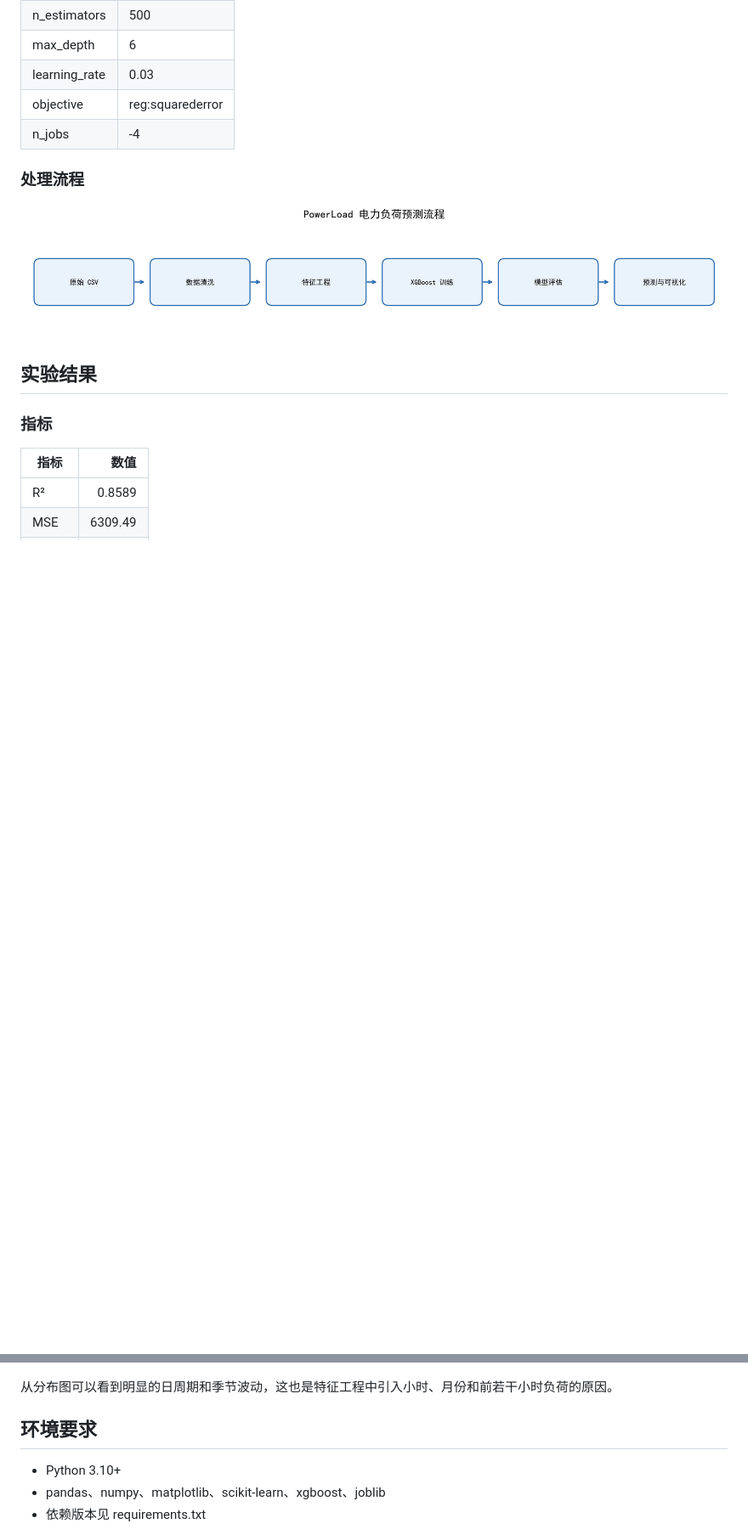
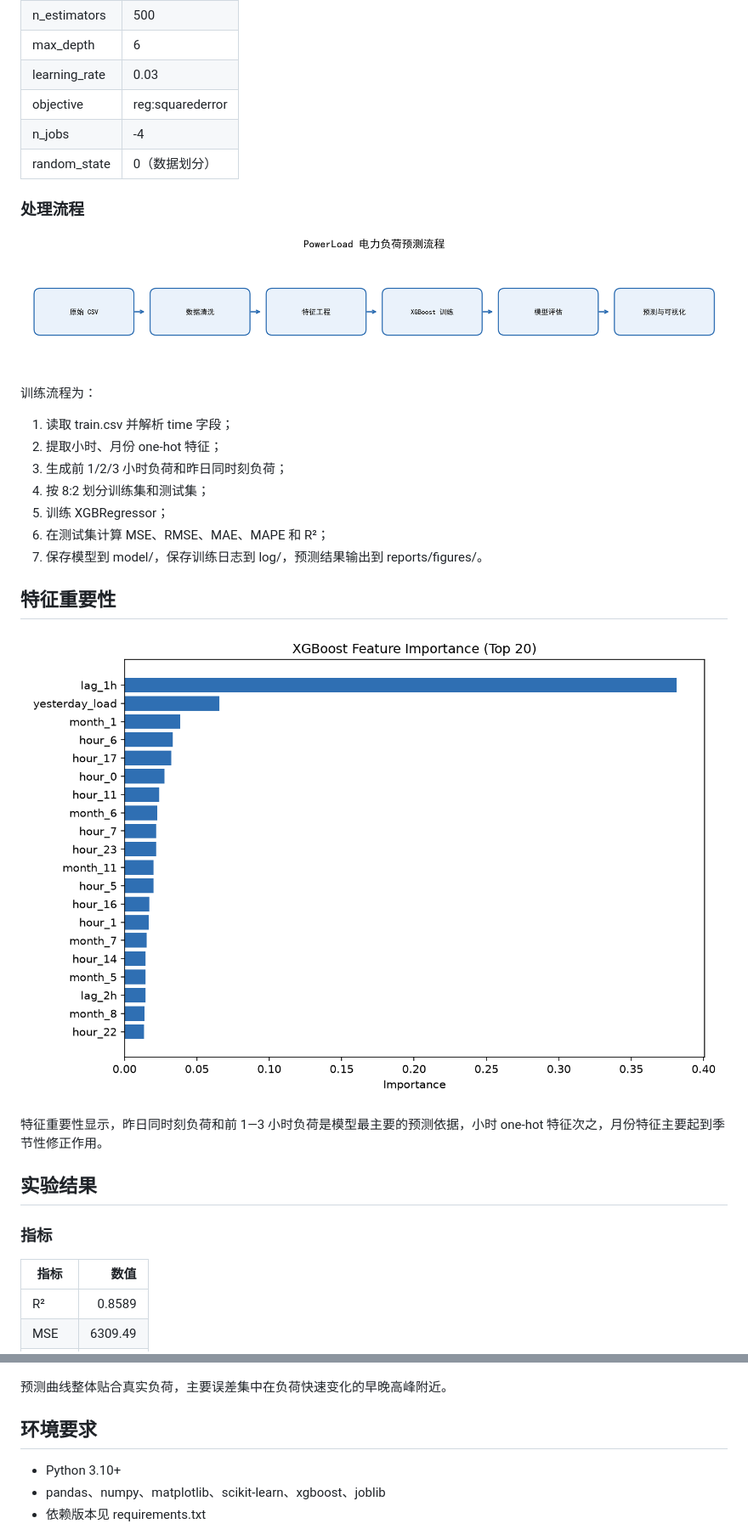
Before and after one commit to Smasun0721/power-load-forecasting, a Markdown page: README.md, 2 parts joined by grey strips. Shown at 85% size. GitHub-like rendering; pictures changed too: reports/figures/feature_importance.png (added); blank space fills up the shorter version.

Commit message:
docs: expand README with data analysis and feature importance

```diff
--- a/README.md
+++ b/README.md
@@ -60,10 +83,27 @@
 | learning_rate | 0.03 |
 | objective | reg:squarederror |
 | n_jobs | -4 |
+| random_state | 0（数据划分） |
 
 ### 处理流程
 
 ![PowerLoad 处理流程](docs/architecture.png)
+
+训练流程为：
+
+1. 读取 train.csv 并解析 time 字段；
+2. 提取小时、月份 one-hot 特征；
+3. 生成前 1/2/3 小时负荷和昨日同时刻负荷；
+4. 按 8:2 划分训练集和测试集；
+5. 训练 XGBRegressor；
+6. 在测试集计算 MSE、RMSE、MAE、MAPE 和 R²；
+7. 保存模型到 model/，保存训练日志到 log/，预测结果输出到 reports/figures/。
+
+## 特征重要性
+
+![XGBoost 特征重要性 Top 20](reports/figures/feature_importance.png)
+
+特征重要性显示，昨日同时刻负荷和前 1—3 小时负荷是模型最主要的预测依据，小时 one-hot 特征次之，月份特征主要起到季节性修正作用。
 
 ## 实验结果
 
@@ -87,7 +127,7 @@
 
 ![负荷整体分布](reports/figures/load_distribution.png)
 
-从分布图可以看到明显的日周期和季节波动，这也是特征工程中引入小时、月份和前若干小时负荷的原因。
+预测曲线整体贴合真实负荷，主要误差集中在负荷快速变化的早晚高峰附近。
 
 ## 环境要求
 
```
Also changed, not shown: other parts of README.md (+44 -10 lines).
